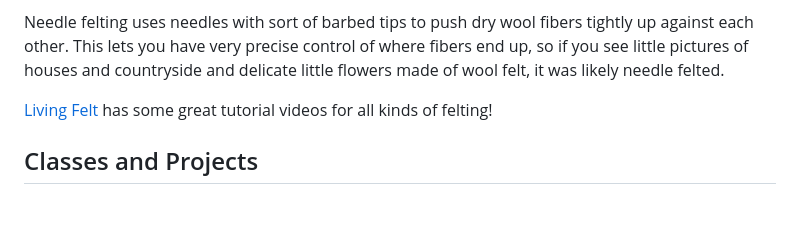
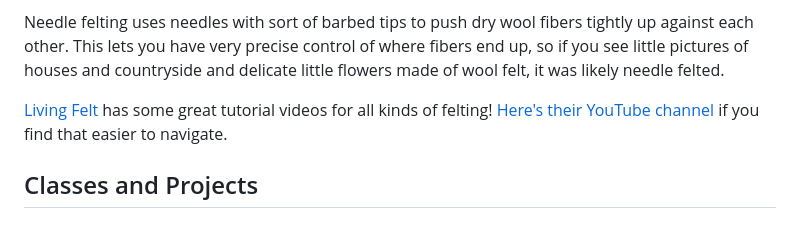
Before and after one commit to aseradyn/flagon-with-a-dragon, a Markdown page: pages/hobbies/felting.md, the part around the change. Drawn GitHub-style.

Commit message:
Living Felt YouTube link

```diff
--- a/pages/hobbies/felting.md
+++ b/pages/hobbies/felting.md
@@ -10,7 +10,7 @@ Wet felting uses water, soap, and agitation to bind the wool fibers together. If
 
 Needle felting uses needles with sort of barbed tips to push dry wool fibers tightly up against each other. This lets you have very precise control of where fibers end up, so if you see little pictures of houses and countryside and delicate little flowers made of wool felt, it was likely needle felted.
 
-[Living Felt](https://feltingsupplies.livingfelt.com/learn) has some great tutorial videos for all kinds of felting!
+[Living Felt](https://feltingsupplies.livingfelt.com/learn) has some great tutorial videos for all kinds of felting! [Here's their YouTube channel](https://www.youtube.com/livingfelt) if you find that easier to navigate.
 
 ## Classes and Projects
 
```
